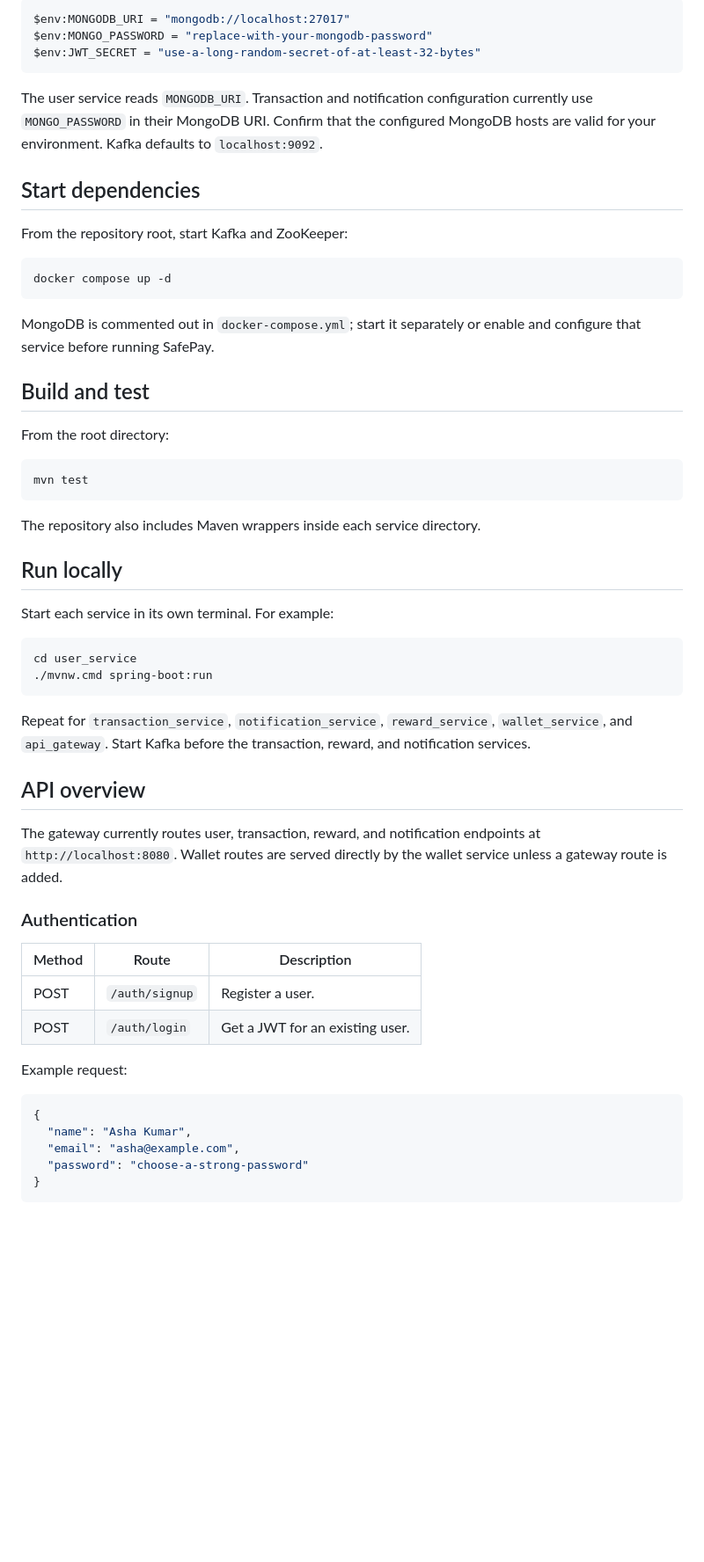
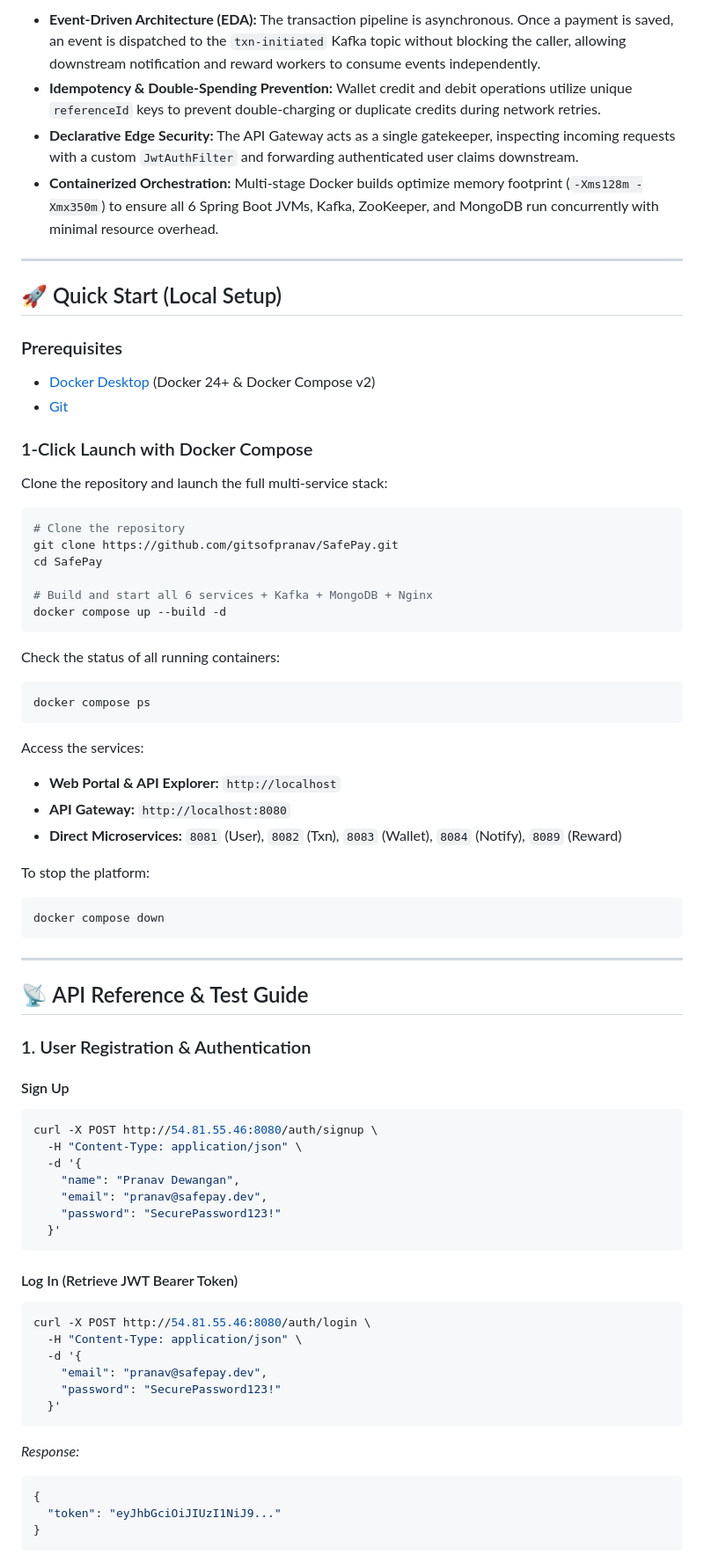
Before and after one commit to gitsofpranav/SafePay, a Markdown page: README.md, the part around one of its changes. Shown at 88% size. Drawn GitHub-style; blank space fills up the shorter version.

Commit message:
Update README.md with live AWS demo, architecture diagrams, and quickstart guide

````diff
--- a/README.md
+++ b/README.md
@@ -41,61 +63,73 @@ Keep production credentials out of source control. Provide configuration through
 
-```powershell
-$env:MONGODB_URI = "mongodb://localhost:27017"
-$env:MONGO_PASSWORD = "replace-with-your-mongodb-password"
-$env:JWT_SECRET = "use-a-long-random-secret-of-at-least-32-bytes"
+* **Event-Driven Architecture (EDA):** The transaction pipeline is asynchronous. Once a payment is saved, an event is dispatched to the `txn-initiated` Kafka topic without blocking the caller, allowing downstream notification and reward workers to consume events independently.
+* **Idempotency & Double-Spending Prevention:** Wallet credit and debit operations utilize unique `referenceId` keys to prevent double-charging or duplicate credits during network retries.
+* **Declarative Edge Security:** The API Gateway acts as a single gatekeeper, inspecting incoming requests with a custom `JwtAuthFilter` and forwarding authenticated user claims downstream.
+* **Containerized Orchestration:** Multi-stage Docker builds optimize memory footprint (`-Xms128m -Xmx350m`) to ensure all 6 Spring Boot JVMs, Kafka, ZooKeeper, and MongoDB run concurrently with minimal resource overhead.
+
+---
+
+## 🚀 Quick Start (Local Setup)
+
+### Prerequisites
+- [Docker Desktop](https://www.docker.com/products/docker-desktop/) (Docker 24+ & Docker Compose v2)
+- [Git](https://git-scm.com/)
+
+### 1-Click Launch with Docker Compose
+Clone the repository and launch the full multi-service stack:
+
+```bash
+# Clone the repository
+git clone https://github.com/gitsofpranav/SafePay.git
+cd SafePay
+
+# Build and start all 6 services + Kafka + MongoDB + Nginx
+docker compose up --build -d
 ```
 
-The user service reads `MONGODB_URI`. Transaction and notification configuration currently use `MONGO_PASSWORD` in their MongoDB URI. Confirm that the configured MongoDB hosts are valid for your environment. Kafka defaults to `localhost:9092`.
-
-## Start dependencies
-
-From the repository root, start Kafka and ZooKeeper:
-
-```powershell
-docker compose up -d
+Check the status of all running containers:
+```bash
+docker compose ps
 ```
 
-MongoDB is commented out in `docker-compose.yml`; start it separately or enable and configure that service before running SafePay.
+Access the services:
+* **Web Portal & API Explorer:** `http://localhost`
+* **API Gateway:** `http://localhost:8080`
+* **Direct Microservices:** `8081` (User), `8082` (Txn), `8083` (Wallet), `8084` (Notify), `8089` (Reward)
 
-## Build and test
-
-From the root directory:
-
-```powershell
-mvn test
+To stop the platform:
+```bash
+docker compose down
 ```
 
-The repository also includes Maven wrappers inside each service directory.
+---
 
-## Run locally
+## 📡 API Reference & Test Guide
 
-Start each service in its own terminal. For example:
-
-```powershell
-cd user_service
-./mvnw.cmd spring-boot:run
+### 1. User Registration & Authentication
+#### Sign Up
+```bash
+curl -X POST http://54.81.55.46:8080/auth/signup \
+  -H "Content-Type: application/json" \
+  -d '{
+    "name": "Pranav Dewangan",
+    "email": "pranav@safepay.dev",
+    "password": "SecurePassword123!"
+  }'
 ```
 
-Repeat for `transaction_service`, `notification_service`, `reward_service`, `wallet_service`, and `api_gateway`. Start Kafka before the transaction, reward, and notification services.
-
-## API overview
-
-The gateway currently routes user, transaction, reward, and notification endpoints at `http://localhost:8080`. Wallet routes are served directly by the wallet service unless a gateway route is added.
-
-### Authentication
-
-| Method | Route | Description |
-| --- | --- | --- |
-| POST | `/auth/signup` | Register a user. |
-| POST | `/auth/login` | Get a JWT for an existing user. |
-
-Example request:
-
+#### Log In (Retrieve JWT Bearer Token)
+```bash
+curl -X POST http://54.81.55.46:8080/auth/login \
+  -H "Content-Type: application/json" \
+  -d '{
+    "email": "pranav@safepay.dev",
+    "password": "SecurePassword123!"
+  }'
+```
+*Response:*
 ```json
 {
-  "name": "Asha Kumar",
-  "email": "asha@example.com",
-  "password": "choose-a-strong-password"
+  "token": "eyJhbGciOiJIUzI1NiJ9..."
 }
 ```
 
````
Also changed, not shown: other parts of README.md (+120 -67 lines).
